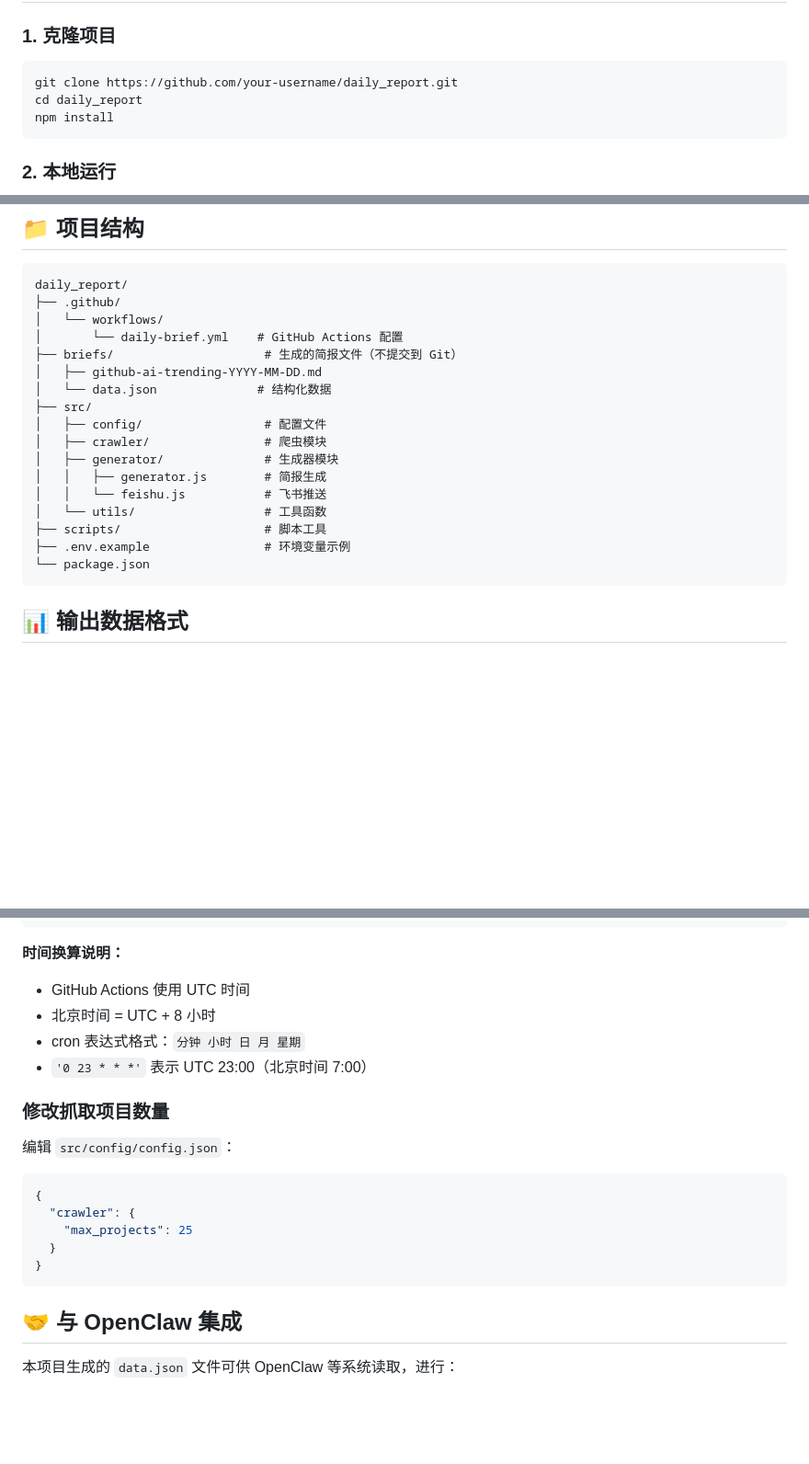
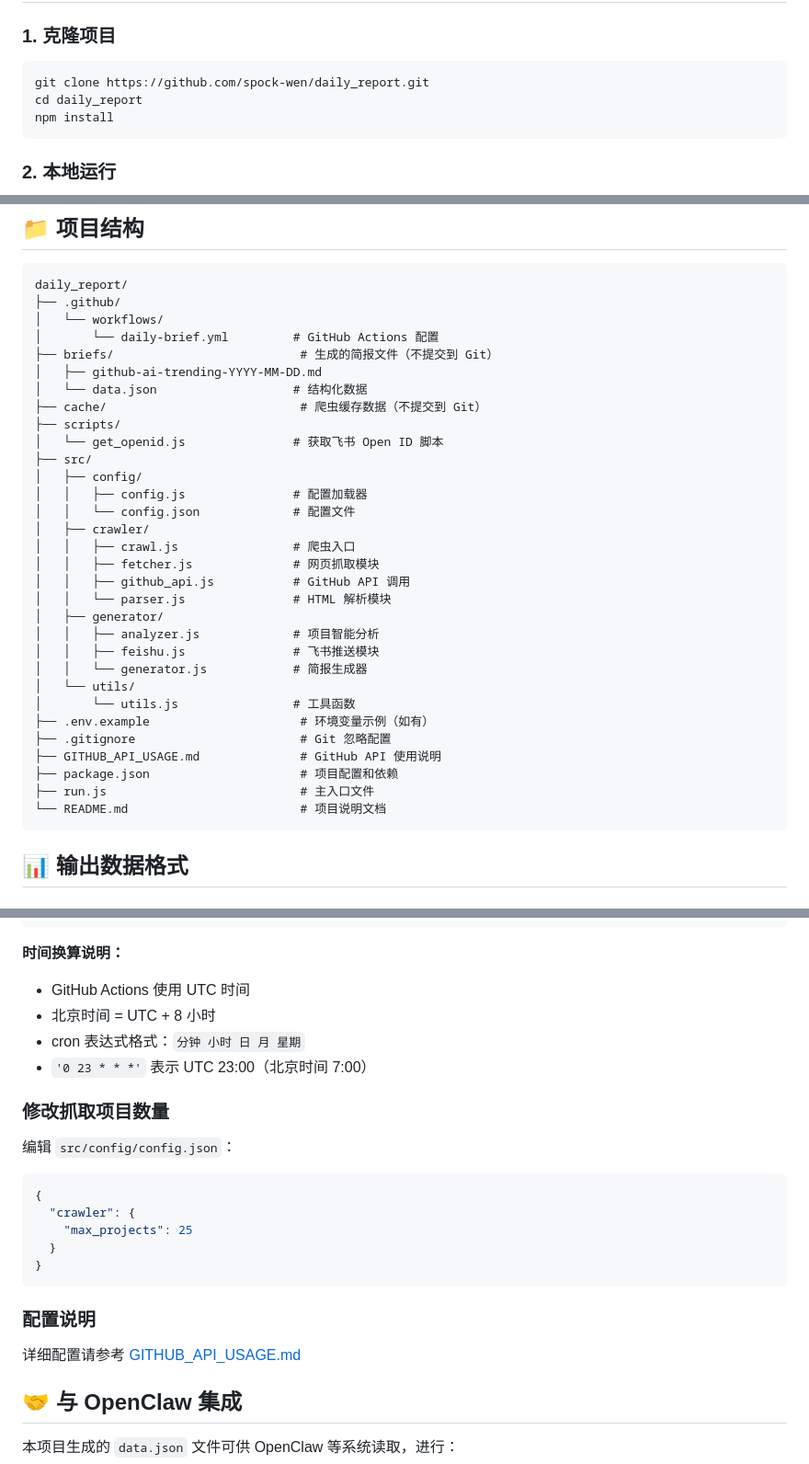
Before and after one commit to spock-wen/daily_report, a Markdown page: README.md, 3 parts joined by grey strips. Shown at 92% size. Drawn GitHub-style; blank space fills up the shorter version.

Commit message:
更新 README：完善项目结构说明和配置文档

````diff
--- a/README.md
+++ b/README.md
@@ -16,7 +16,7 @@
 ### 1. 克隆项目
 
 ```bash
-git clone https://github.com/your-username/daily_report.git
+git clone https://github.com/spock-wen/daily_report.git
 cd daily_report
 npm install
 ```
@@ -162,20 +162,34 @@ FEISHU_APP_ID=your-app-id FEISHU_APP_SECRET=your-app-secret npm run get-openid
 daily_report/
 ├── .github/
 │   └── workflows/
-│       └── daily-brief.yml    # GitHub Actions 配置
-├── briefs/                     # 生成的简报文件（不提交到 Git）
+│       └── daily-brief.yml         # GitHub Actions 配置
+├── briefs/                          # 生成的简报文件（不提交到 Git）
 │   ├── github-ai-trending-YYYY-MM-DD.md
-│   └── data.json              # 结构化数据
+│   └── data.json                   # 结构化数据
+├── cache/                           # 爬虫缓存数据（不提交到 Git）
+├── scripts/
+│   └── get_openid.js               # 获取飞书 Open ID 脚本
 ├── src/
-│   ├── config/                 # 配置文件
-│   ├── crawler/                # 爬虫模块
-│   ├── generator/              # 生成器模块
-│   │   ├── generator.js        # 简报生成
-│   │   └── feishu.js           # 飞书推送
-│   └── utils/                  # 工具函数
-├── scripts/                    # 脚本工具
-├── .env.example                # 环境变量示例
-└── package.json
+│   ├── config/
+│   │   ├── config.js               # 配置加载器
+│   │   └── config.json             # 配置文件
+│   ├── crawler/
+│   │   ├── crawl.js                # 爬虫入口
+│   │   ├── fetcher.js              # 网页抓取模块
+│   │   ├── github_api.js           # GitHub API 调用
+│   │   └── parser.js               # HTML 解析模块
+│   ├── generator/
+│   │   ├── analyzer.js             # 项目智能分析
+│   │   ├── feishu.js               # 飞书推送模块
+│   │   └── generator.js            # 简报生成器
+│   └── utils/
+│       └── utils.js                # 工具函数
+├── .env.example                     # 环境变量示例（如有）
+├── .gitignore                       # Git 忽略配置
+├── GITHUB_API_USAGE.md              # GitHub API 使用说明
+├── package.json                     # 项目配置和依赖
+├── run.js                           # 主入口文件
+└── README.md                        # 项目说明文档
 ```
 
 ## 📊 输出数据格式
@@ -230,7 +244,7 @@ on:
 **时间换算说明：**
 - GitHub Actions 使用 UTC 时间
 - 北京时间 = UTC + 8 小时
--  cron 表达式格式：`分钟 小时 日 月 星期`
+- cron 表达式格式：`分钟 小时 日 月 星期`
 - `'0 23 * * *'` 表示 UTC 23:00（北京时间 7:00）
 
 ### 修改抓取项目数量
@@ -245,6 +259,10 @@ on:
 }
 ```
 
+### 配置说明
+
+详细配置请参考 [GITHUB_API_USAGE.md](GITHUB_API_USAGE.md)
+
 ## 🤝 与 OpenClaw 集成
 
 本项目生成的 `data.json` 文件可供 OpenClaw 等系统读取，进行：
````
